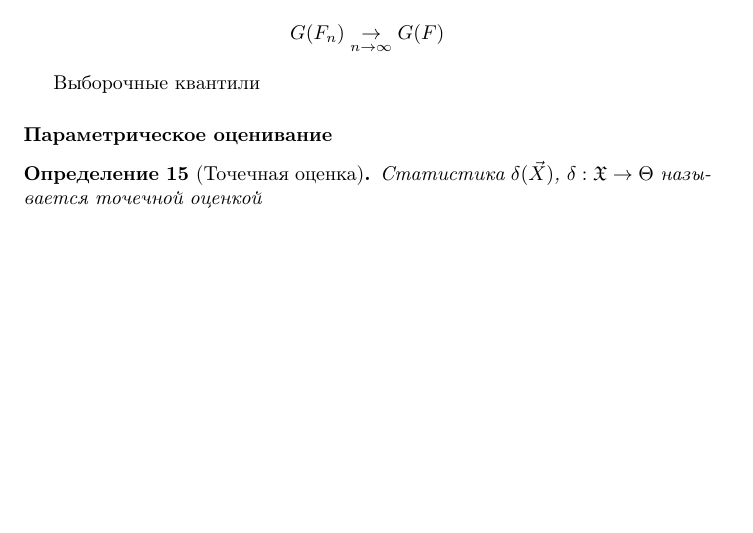
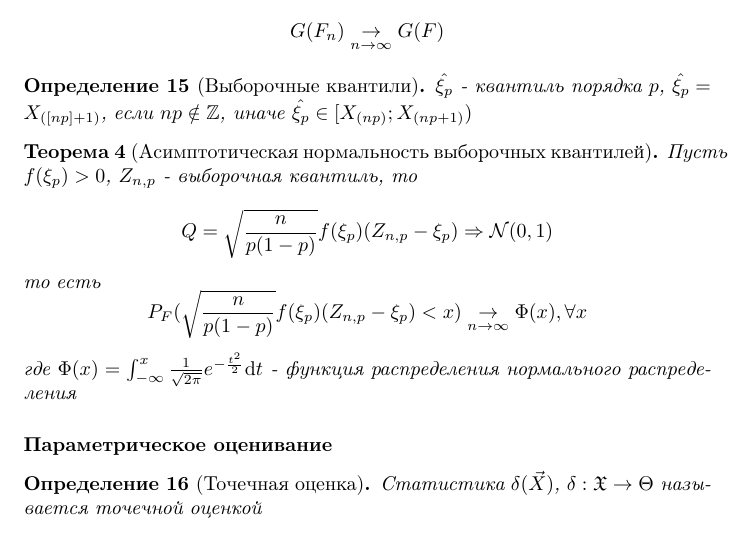
Before and after one commit to catam0rphism/matstat, a LaTeX document (main.tex, which reads PointEstimation.tex): part of page 6 of 9 before the commit and part of page 6 of 6 after it, cut so that both start at the same text, the shorter picture padded with empty space. Compiled offline with pdfLaTeX.

Commit message:
Add quantile definition

```diff
--- a/PointEstimation.tex
+++ b/PointEstimation.tex
@@ -47,7 +47,15 @@ $$1-\alpha \approx P_F(\sqrt(n) \sup_x |F_n(x)-F(x)|<\alpha)={P_F(F_n(x)-\frac{x
 	$$G(F_n) \underset{n\rightarrow\infty}{\rightarrow}G(F)$$
 \end{theorem}
 
-Выборочные квантили
+\begin{definition}[Выборочные квантили]
+	$\hat{\xi_p}$ - квантиль порядка $p$, $\hat{\xi_{p}}=X_{([np]+1)}$, если $np\notin\mathbb{Z}$, иначе $\hat{\xi_{p}}\in [X_{(np)};X_{(np+1)})$
+\end{definition}
+
+\begin{theorem}[Асимптотическая нормальность выборочных квантилей]
+	Пусть $f(\xi_p)>0$, $Z_{n,p}$ - выборочная квантиль, то $$Q=\sqrt{\frac{n}{p(1-p)}}f(\xi_p)(Z_{n,p} - \xi_p) \Rightarrow \mathcal{N}(0,1)$$ то есть $$ P_F(\sqrt{\frac{n}{p(1-p)}}f(\xi_p)(Z_{n,p} - \xi_p) < x) \underset{n\rightarrow\infty}{\rightarrow} \Phi(x), \forall x$$
+	где $\Phi(x) = \int_{-\infty}^{x}\frac{1}{\sqrt{2\pi}}e^{-\frac{t^2}{2}}\mathrm{d}t$ - функция распределения нормального распределения
+\end{theorem}
+
 % -------------------------------------------------------
 \paragraph{Параметрическое оценивание}
 \begin{definition}[Точечная оценка]
--- a/main.tex
+++ b/main.tex
@@ -17,6 +17,7 @@
 \usepackage{graphicx}
 \usepackage{bbm}
 \usepackage{mathtools} % multiline equations with curly brace
+\usepackage{mathrsfs}
 
 \newcommand{\sP}{\mathcal{P}}
 \newcommand{\sF}{\mathfrak{F}}
```
Also changed, not shown: main.pdf, main.tex (2 more changed lines), 1 other file.
